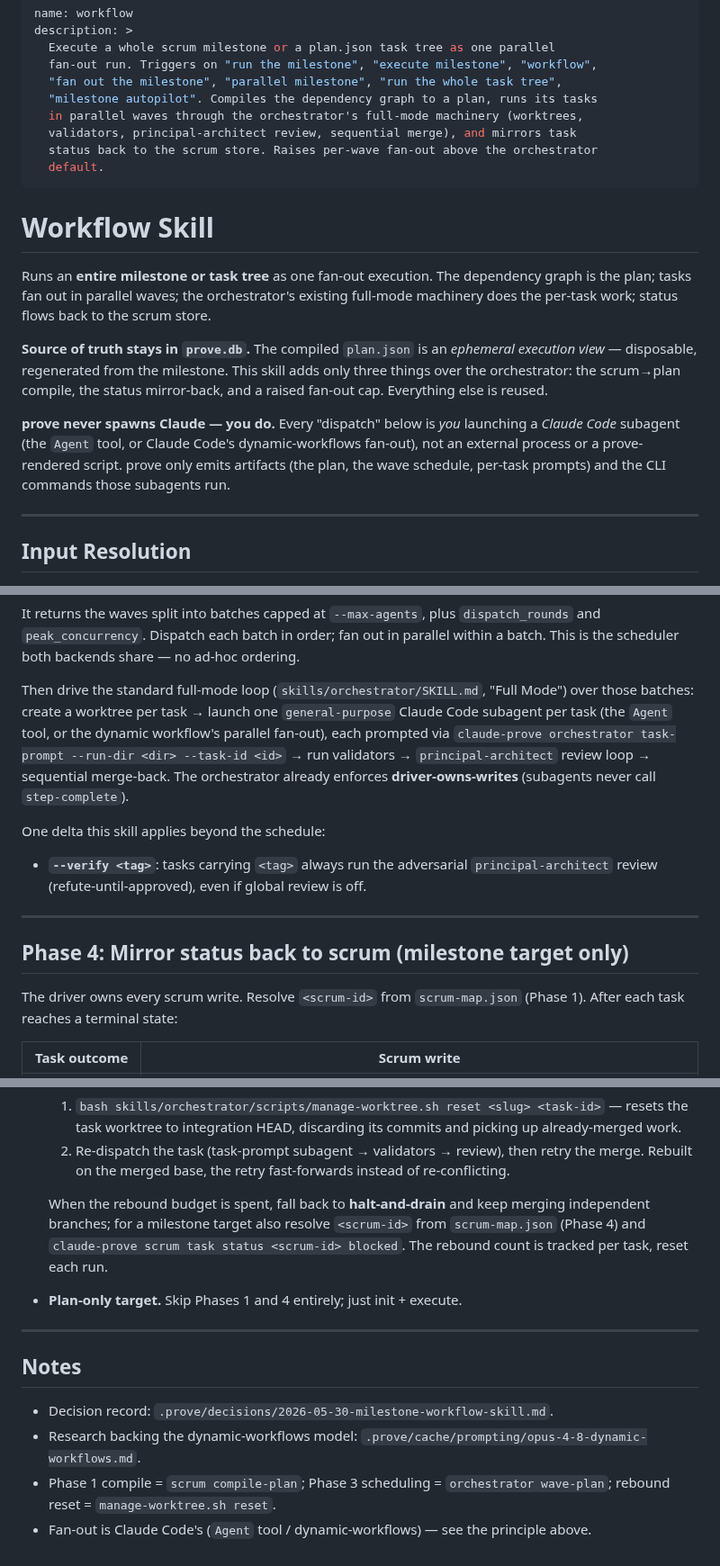
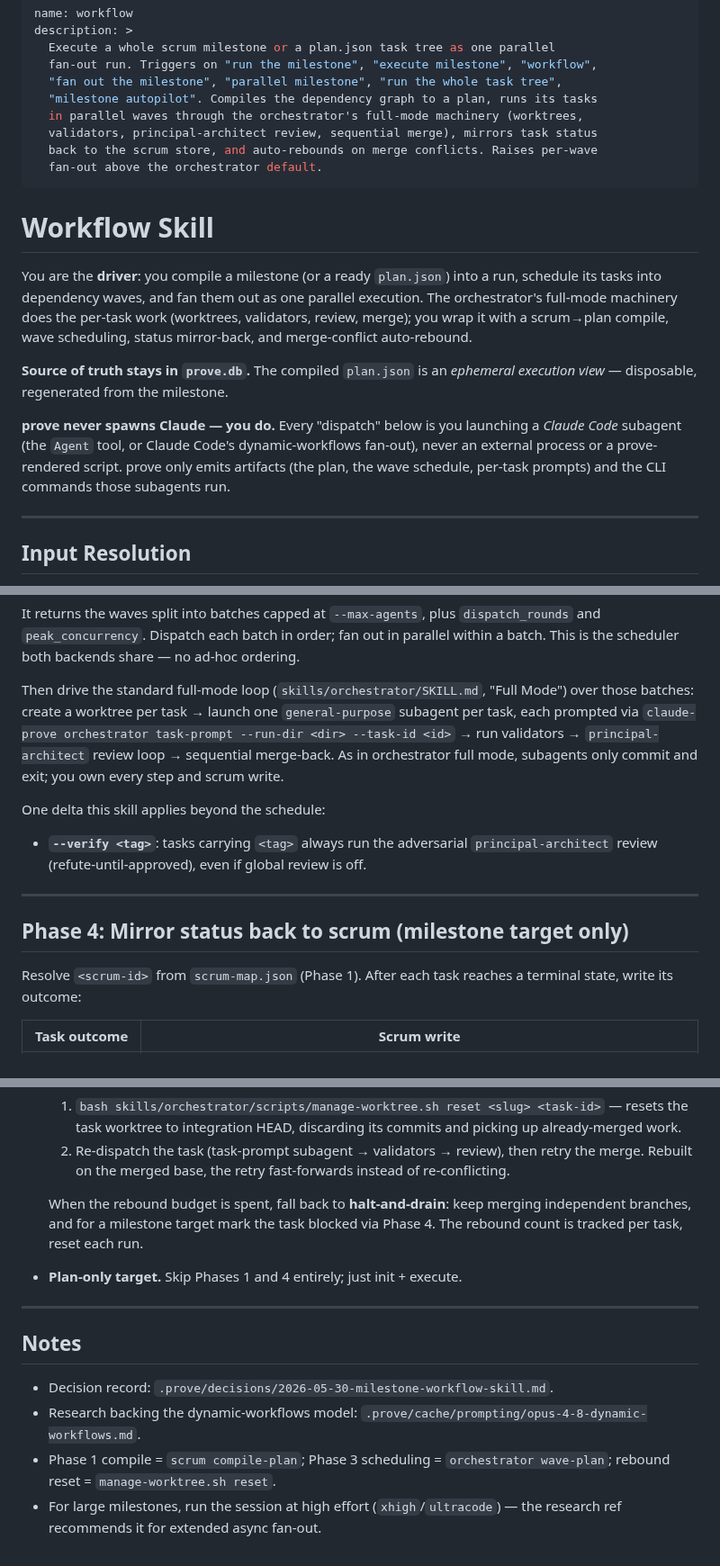
Before and after one commit to mjmorales/claude-prove, a Markdown page: skills/workflow/SKILL.md, 3 parts joined by grey strips. Shown at 90% size. Drawn GitHub-style.

Commit message:
docs(skills): holistic prompt-quality pass on /prove:workflow skill
Whole-file audit via llm-prompt-engineer after five incremental edit rounds, fixing
cross-section drift the delta reviews couldn't see:

- Corrected the stale intro claim ("adds only three things over the orchestrator") —
  it now accurately frames the additions (compile, scheduling, mirror-back, rebound)
  without a brittle enumerated count.
- Consolidated redundant invariants: one statement each of "prove never spawns Claude",
  driver-owns-writes (Phase 3 now covers step + scrum writes), and the
  substrate-agnostic point.
- Unified the actor reference — "you are the driver", then "you" throughout.
- Frontmatter description now mentions auto-rebound.
- Added effort guidance (xhigh/ultracode for large runs) per the research ref.

CLI commands/flags and dynamic-workflows numbers verified accurate. Net 2178 -> 2085
tokens (-4.3%), no functional content lost.

Co-Authored-By: Claude Opus 4.8 (1M context) <noreply@anthropic.com>

```diff
--- a/skills/workflow/SKILL.md
+++ b/skills/workflow/SKILL.md
@@ -6,26 +6,26 @@ description: >
   "fan out the milestone", "parallel milestone", "run the whole task tree",
   "milestone autopilot". Compiles the dependency graph to a plan, runs its tasks
   in parallel waves through the orchestrator's full-mode machinery (worktrees,
-  validators, principal-architect review, sequential merge), and mirrors task
-  status back to the scrum store. Raises per-wave fan-out above the orchestrator
-  default.
+  validators, principal-architect review, sequential merge), mirrors task status
+  back to the scrum store, and auto-rebounds on merge conflicts. Raises per-wave
+  fan-out above the orchestrator default.
 ---
 
 # Workflow Skill
 
-Runs an **entire milestone or task tree** as one fan-out execution. The dependency
-graph is the plan; tasks fan out in parallel waves; the orchestrator's existing
-full-mode machinery does the per-task work; status flows back to the scrum store.
+You are the **driver**: you compile a milestone (or a ready `plan.json`) into a run,
+schedule its tasks into dependency waves, and fan them out as one parallel execution.
+The orchestrator's full-mode machinery does the per-task work (worktrees, validators,
+review, merge); you wrap it with a scrum→plan compile, wave scheduling, status
+mirror-back, and merge-conflict auto-rebound.
 
 **Source of truth stays in `prove.db`.** The compiled `plan.json` is an *ephemeral
-execution view* — disposable, regenerated from the milestone. This skill adds only
-three things over the orchestrator: the scrum→plan compile, the status mirror-back,
-and a raised fan-out cap. Everything else is reused.
+execution view* — disposable, regenerated from the milestone.
 
-**prove never spawns Claude — you do.** Every "dispatch" below is *you* launching a
+**prove never spawns Claude — you do.** Every "dispatch" below is you launching a
 *Claude Code* subagent (the `Agent` tool, or Claude Code's dynamic-workflows fan-out),
-not an external process or a prove-rendered script. prove only emits artifacts (the plan,
-the wave schedule, per-task prompts) and the CLI commands those subagents run.
+never an external process or a prove-rendered script. prove only emits artifacts (the
+plan, the wave schedule, per-task prompts) and the CLI commands those subagents run.
 
 ---
 
@@ -103,12 +102,11 @@ It returns the waves split into batches capped at `--max-agents`, plus
 parallel within a batch. This is the scheduler both backends share — no ad-hoc ordering.
 
 Then drive the standard full-mode loop (`skills/orchestrator/SKILL.md`, "Full Mode")
-over those batches: create a worktree per task → launch one `general-purpose` Claude Code
-subagent per task (the `Agent` tool, or the dynamic workflow's parallel fan-out), each
-prompted via `claude-prove orchestrator task-prompt --run-dir <dir> --task-id <id>` →
-run validators → `principal-architect` review loop → sequential merge-back. The
-orchestrator already enforces **driver-owns-writes** (subagents never call
-`step-complete`).
+over those batches: create a worktree per task → launch one `general-purpose` subagent
+per task, each prompted via `claude-prove orchestrator task-prompt --run-dir <dir>
+--task-id <id>` → run validators → `principal-architect` review loop → sequential
+merge-back. As in orchestrator full mode, subagents only commit and exit; you own every
+step and scrum write.
 
 One delta this skill applies beyond the schedule:
 
@@ -119,8 +117,8 @@ One delta this skill applies beyond the schedule:
 
 ## Phase 4: Mirror status back to scrum (milestone target only)
 
-The driver owns every scrum write. Resolve `<scrum-id>` from `scrum-map.json` (Phase 1).
-After each task reaches a terminal state:
+Resolve `<scrum-id>` from `scrum-map.json` (Phase 1). After each task reaches a terminal
+state, write its outcome:
 
 | Task outcome | Scrum write |
 |--------------|-------------|
@@ -164,9 +162,8 @@ counts and the blocked subtree, if any.
   2. Re-dispatch the task (task-prompt subagent → validators → review), then retry the
      merge. Rebuilt on the merged base, the retry fast-forwards instead of re-conflicting.
 
-  When the rebound budget is spent, fall back to **halt-and-drain** and keep merging
-  independent branches; for a milestone target also resolve `<scrum-id>` from
-  `scrum-map.json` (Phase 4) and `claude-prove scrum task status <scrum-id> blocked`. The
+  When the rebound budget is spent, fall back to **halt-and-drain**: keep merging
+  independent branches, and for a milestone target mark the task blocked via Phase 4. The
   rebound count is tracked per task, reset each run.
 - **Plan-only target.** Skip Phases 1 and 4 entirely; just init + execute.
 
@@ -178,4 +175,5 @@ counts and the blocked subtree, if any.
 - Research backing the dynamic-workflows model: `.prove/cache/prompting/opus-4-8-dynamic-workflows.md`.
 - Phase 1 compile = `scrum compile-plan`; Phase 3 scheduling = `orchestrator wave-plan`;
   rebound reset = `manage-worktree.sh reset`.
-- Fan-out is Claude Code's (`Agent` tool / dynamic-workflows) — see the principle above.
+- For large milestones, run the session at high effort (`xhigh`/`ultracode`) — the research
+  ref recommends it for extended async fan-out.
```
Also changed, not shown: other parts of skills/workflow/SKILL.md (+3 -4 lines).
